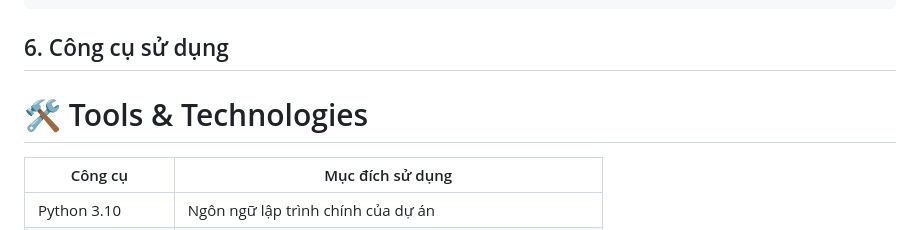
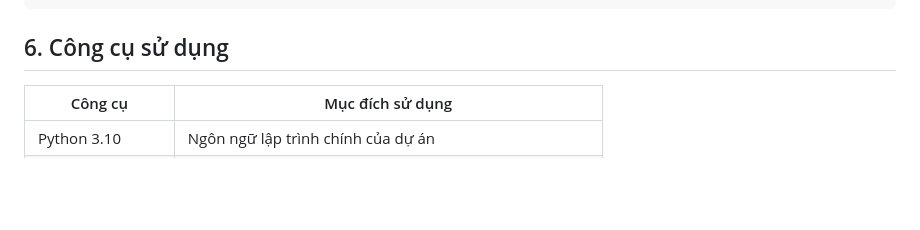
Before and after one commit to AIVIETNAM-AIO-LEHOANGNHAN/Sensiment_Analysis, a Markdown page: README.md, the part around the change. Drawn GitHub-style; blank space fills up the shorter version.

````diff
--- a/README.md
+++ b/README.md
@@ -103,8 +103,6 @@ MultinomialNB    LogisticRegression
 ```
 ## 6. Công cụ sử dụng
 
-# 🛠️ Tools & Technologies
-
 | Công cụ | Mục đích sử dụng |
 |----------|----------------|
 | Python 3.10 | Ngôn ngữ lập trình chính của dự án |
````
